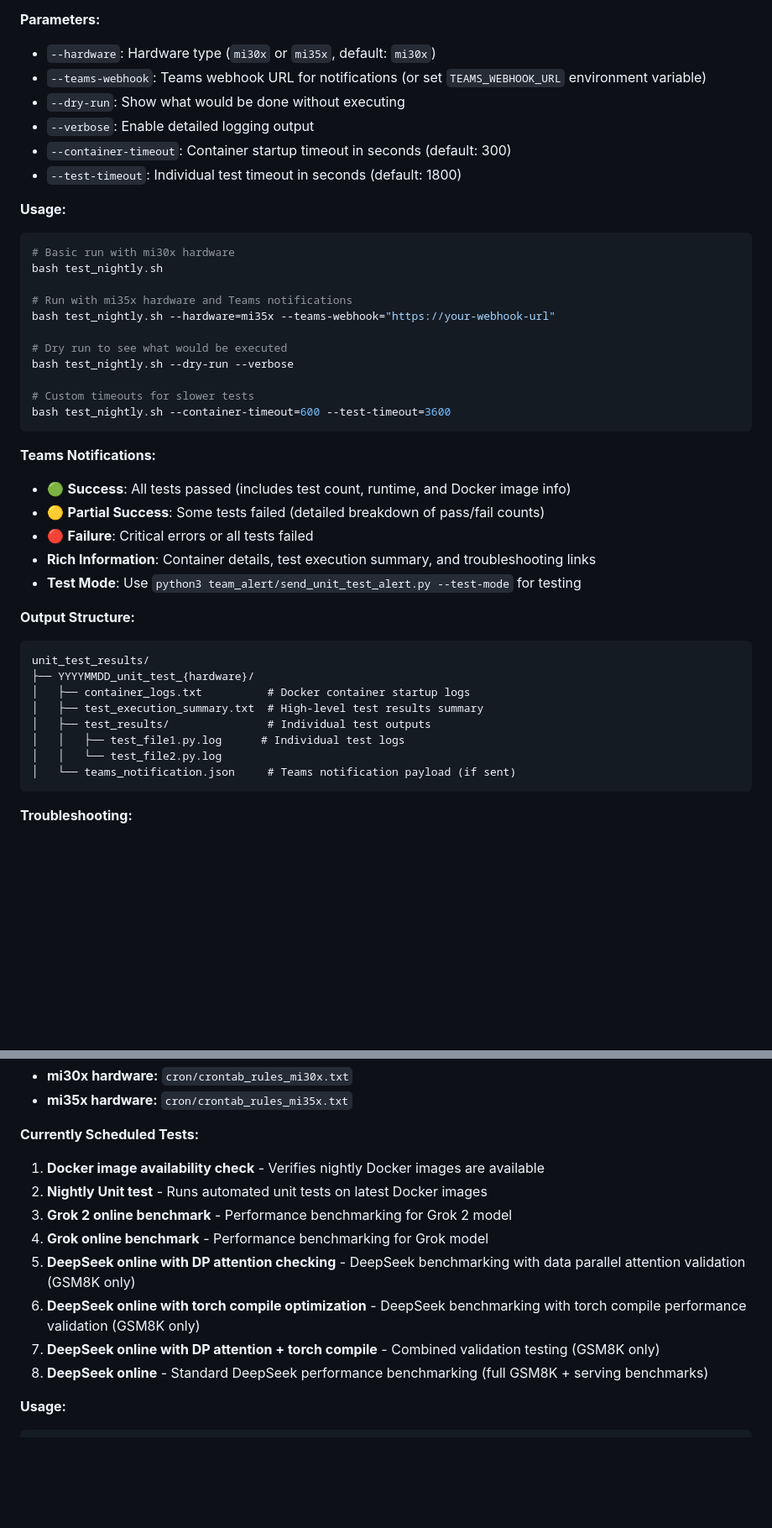
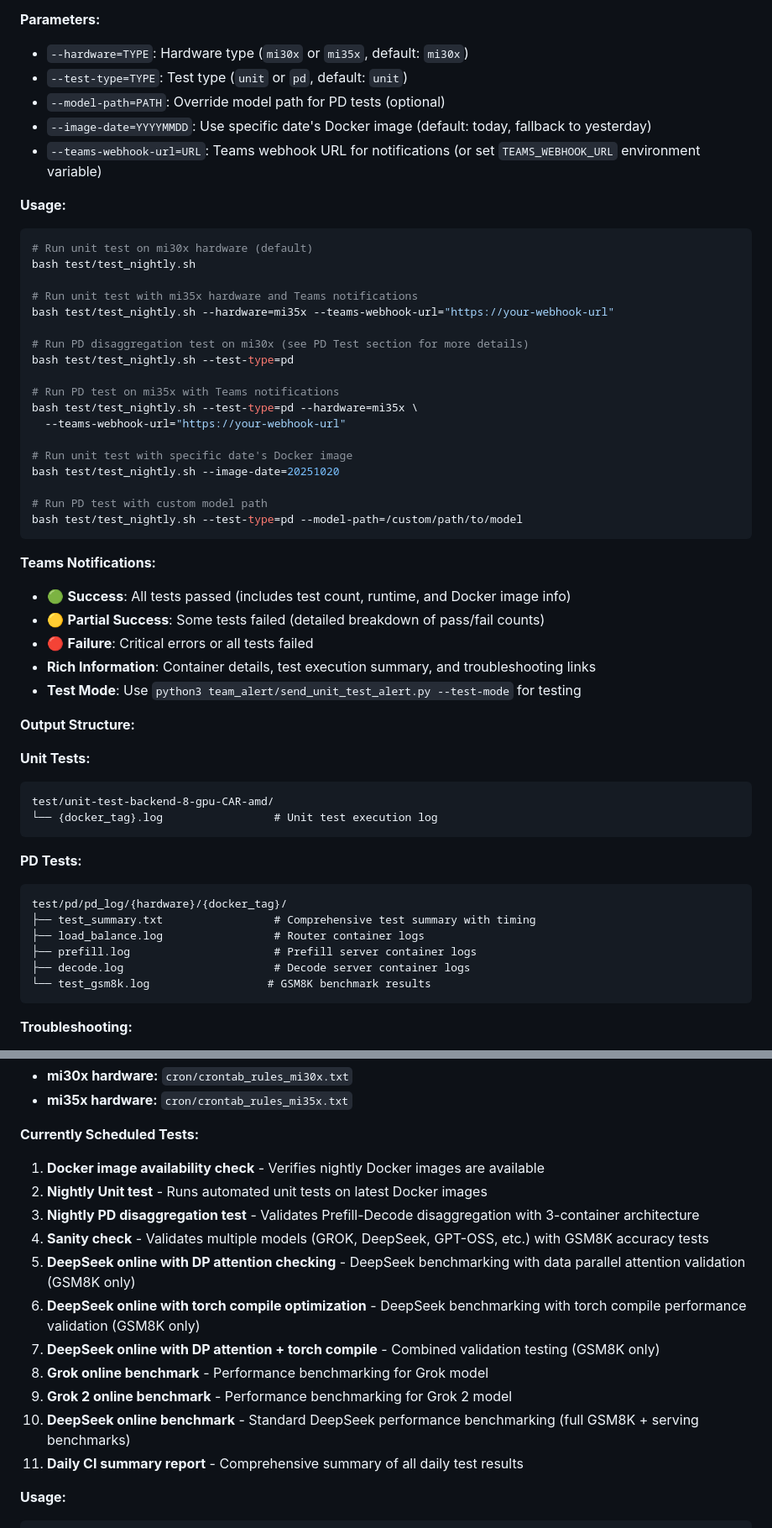
Before and after one commit to michael-amd/sglang-ci, a Markdown page: README.md, 2 parts joined by grey strips. Shown: that part at 84% size. Drawn GitHub-style; blank space fills up the shorter version.

Commit message:
Update README to include Nightly PD Test details and enhance test runner documentation
- Added a new section for the Nightly PD (Prefill-Decode Disaggregation) Test, detailing its purpose, architecture, and usage.
- Updated the `test_nightly.sh` script documentation to reflect support for both unit and PD tests, including new parameters for test type and model path.
- Improved clarity on output structure for both unit and PD tests, ensuring users understand the logging and results format.
- Enhanced usage examples to demonstrate running both unit and PD tests with various configurations.

````diff
--- a/README.md
+++ b/README.md
@@ -567,27 +573,33 @@ The automated nightly unit test system provides continuous validation of SGL fun
 
 **Parameters:**
 
-- `--hardware`: Hardware type (`mi30x` or `mi35x`, default: `mi30x`)
-- `--teams-webhook`: Teams webhook URL for notifications (or set `TEAMS_WEBHOOK_URL` environment variable)
-- `--dry-run`: Show what would be done without executing
-- `--verbose`: Enable detailed logging output
-- `--container-timeout`: Container startup timeout in seconds (default: 300)
-- `--test-timeout`: Individual test timeout in seconds (default: 1800)
+- `--hardware=TYPE`: Hardware type (`mi30x` or `mi35x`, default: `mi30x`)
+- `--test-type=TYPE`: Test type (`unit` or `pd`, default: `unit`)
+- `--model-path=PATH`: Override model path for PD tests (optional)
+- `--image-date=YYYYMMDD`: Use specific date's Docker image (default: today, fallback to yesterday)
+- `--teams-webhook-url=URL`: Teams webhook URL for notifications (or set `TEAMS_WEBHOOK_URL` environment variable)
 
 **Usage:**
 
 ```bash
-# Basic run with mi30x hardware
-bash test_nightly.sh
+# Run unit test on mi30x hardware (default)
+bash test/test_nightly.sh
 
-# Run with mi35x hardware and Teams notifications
-bash test_nightly.sh --hardware=mi35x --teams-webhook="https://your-webhook-url"
+# Run unit test with mi35x hardware and Teams notifications
+bash test/test_nightly.sh --hardware=mi35x --teams-webhook-url="https://your-webhook-url"
 
-# Dry run to see what would be executed
-bash test_nightly.sh --dry-run --verbose
+# Run PD disaggregation test on mi30x (see PD Test section for more details)
+bash test/test_nightly.sh --test-type=pd
 
-# Custom timeouts for slower tests
-bash test_nightly.sh --container-timeout=600 --test-timeout=3600
+# Run PD test on mi35x with Teams notifications
+bash test/test_nightly.sh --test-type=pd --hardware=mi35x \
+  --teams-webhook-url="https://your-webhook-url"
+
+# Run unit test with specific date's Docker image
+bash test/test_nightly.sh --image-date=20251020
+
+# Run PD test with custom model path
+bash test/test_nightly.sh --test-type=pd --model-path=/custom/path/to/model
 ```
 
 **Teams Notifications:**
@@ -600,15 +612,20 @@ bash test_nightly.sh --container-timeout=600 --test-timeout=3600
 
 **Output Structure:**
 
+**Unit Tests:**
 ```
-unit_test_results/
-├── YYYYMMDD_unit_test_{hardware}/
-│   ├── container_logs.txt          # Docker container startup logs
-│   ├── test_execution_summary.txt  # High-level test results summary
-│   ├── test_results/               # Individual test outputs
-│   │   ├── test_file1.py.log      # Individual test logs
-│   │   └── test_file2.py.log
-│   └── teams_notification.json     # Teams notification payload (if sent)
+test/unit-test-backend-8-gpu-CAR-amd/
+└── {docker_tag}.log                 # Unit test execution log
+```
+
+**PD Tests:**
+```
+test/pd/pd_log/{hardware}/{docker_tag}/
+├── test_summary.txt                 # Comprehensive test summary with timing
+├── load_balance.log                 # Router container logs
+├── prefill.log                      # Prefill server container logs
+├── decode.log                       # Decode server container logs
+└── test_gsm8k.log                  # GSM8K benchmark results
 ```
 
 **Troubleshooting:**
@@ -1092,12 +1138,15 @@ The benchmarks and CI processes are scheduled to run daily via cron jobs. Hardwa
 
 1. **Docker image availability check** - Verifies nightly Docker images are available
 2. **Nightly Unit test** - Runs automated unit tests on latest Docker images
-3. **Grok 2 online benchmark** - Performance benchmarking for Grok 2 model
-4. **Grok online benchmark** - Performance benchmarking for Grok model
+3. **Nightly PD disaggregation test** - Validates Prefill-Decode disaggregation with 3-container architecture
+4. **Sanity check** - Validates multiple models (GROK, DeepSeek, GPT-OSS, etc.) with GSM8K accuracy tests
 5. **DeepSeek online with DP attention checking** - DeepSeek benchmarking with data parallel attention validation (GSM8K only)
 6. **DeepSeek online with torch compile optimization** - DeepSeek benchmarking with torch compile performance validation (GSM8K only)
 7. **DeepSeek online with DP attention + torch compile** - Combined validation testing (GSM8K only)
-8. **DeepSeek online** - Standard DeepSeek performance benchmarking (full GSM8K + serving benchmarks)
+8. **Grok online benchmark** - Performance benchmarking for Grok model
+9. **Grok 2 online benchmark** - Performance benchmarking for Grok 2 model
+10. **DeepSeek online benchmark** - Standard DeepSeek performance benchmarking (full GSM8K + serving benchmarks)
+11. **Daily CI summary report** - Comprehensive summary of all daily test results
 
 **Usage:**
 
````
Also changed, not shown: other parts of README.md (+36 -1 lines).
